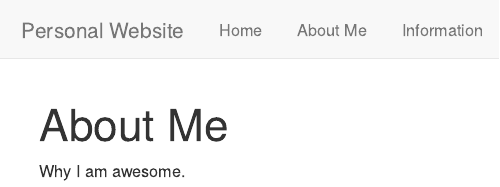
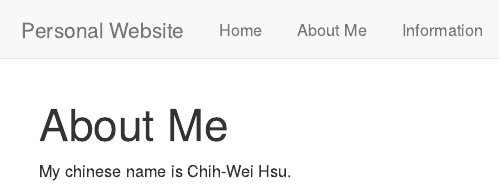
Before and after one commit to ChihweiHsu/TestWebsite, an R Markdown document (about.Rmd): the page in a window 1100 px wide, from its top. Rendered offline with R 4.5, knitr and Pandoc, with nearby package versions.

Commit message:
Update about.Rmd

```diff
--- a/about.Rmd
+++ b/about.Rmd
@@ -2,4 +2,4 @@
 title: "About Me"
 ---
 
-Why I am awesome.
+My chinese name is Chih-Wei Hsu.
```
